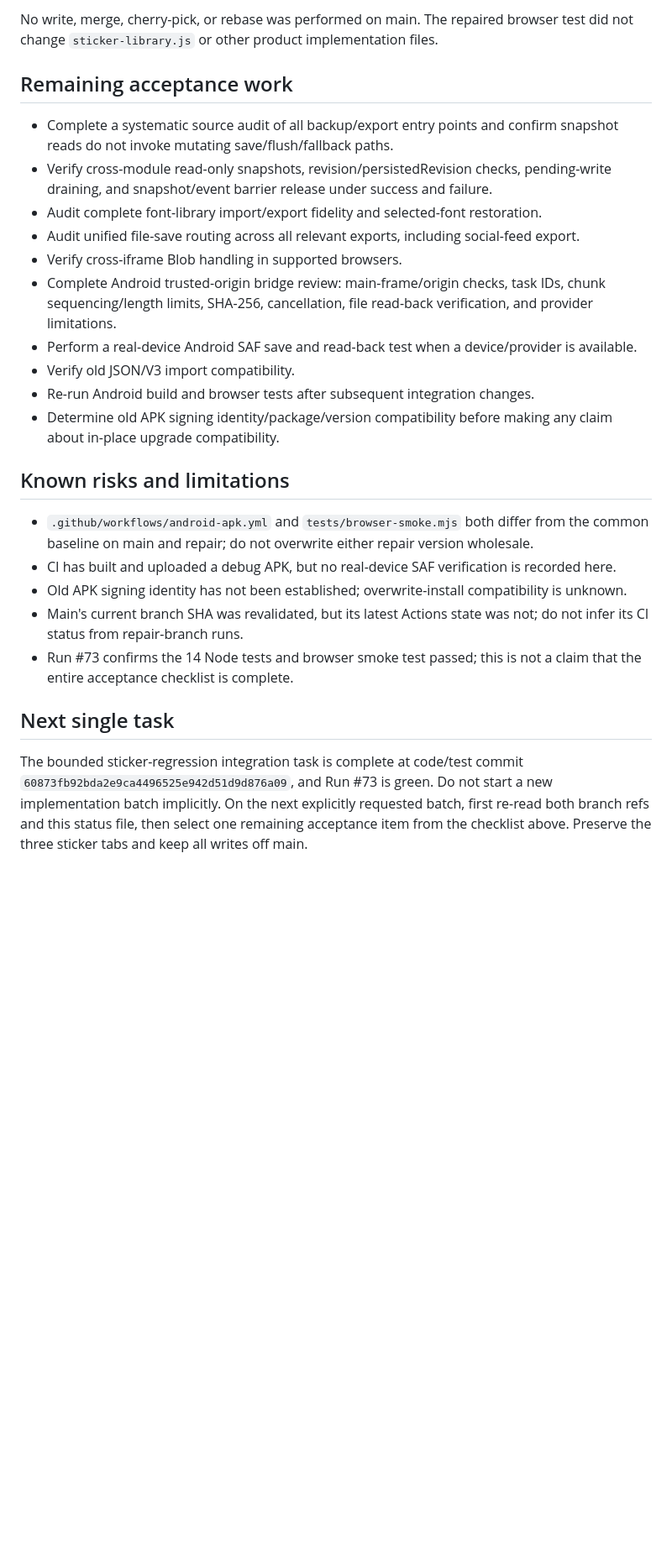
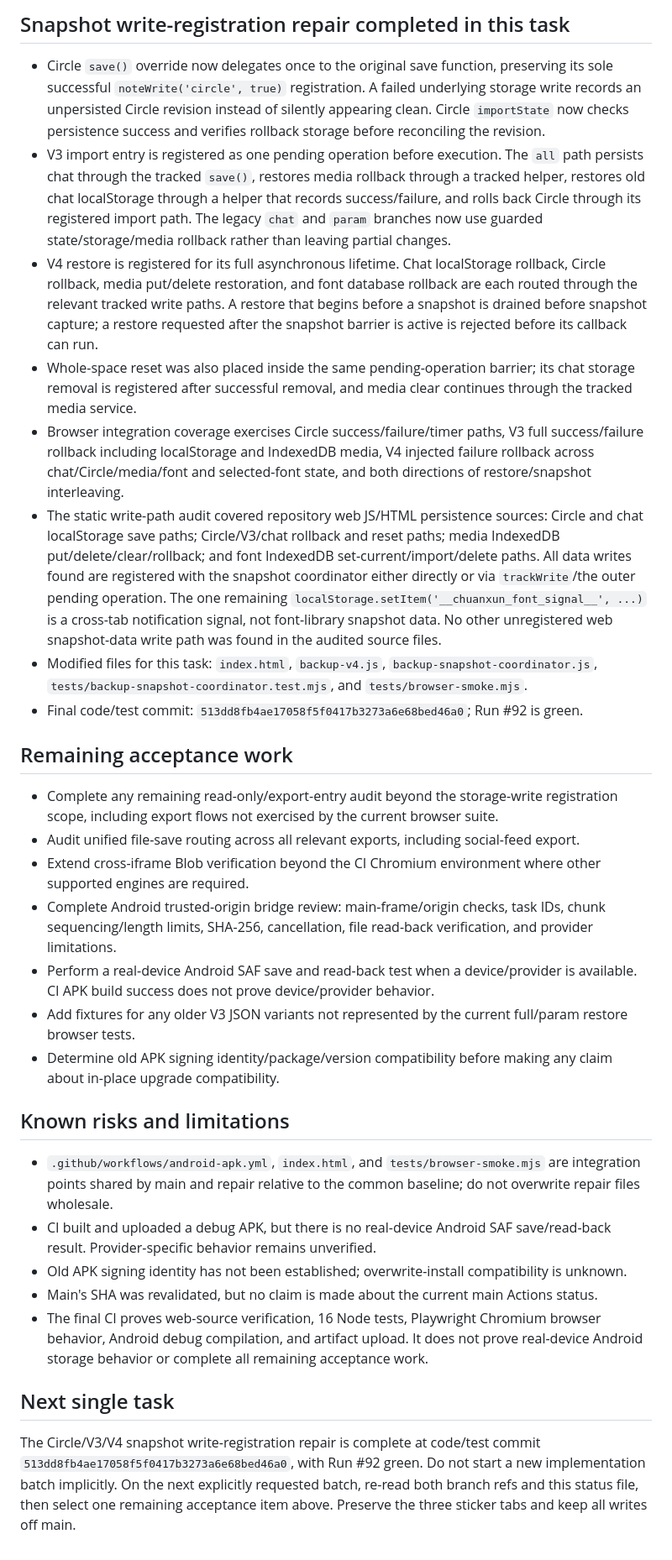
Before and after one commit to MERCYY177/twodeers, a Markdown page: BACKUP-REPAIR-STATUS.md, the part around one of its changes. Shown at 84% size. Rendered like a GitHub page; blank space fills up the shorter version.

Commit message:
docs: checkpoint snapshot write registration repair

```diff
--- a/BACKUP-REPAIR-STATUS.md
+++ b/BACKUP-REPAIR-STATUS.md
@@ -85,27 +80,33 @@ The repair branch also changes `.github/workflows/android-apk.yml` and `tests/br
 
-No write, merge, cherry-pick, or rebase was performed on main. The repaired browser test did not change `sticker-library.js` or other product implementation files.
+## Snapshot write-registration repair completed in this task
+
+- Circle `save()` override now delegates once to the original save function, preserving its sole successful `noteWrite('circle', true)` registration. A failed underlying storage write records an unpersisted Circle revision instead of silently appearing clean. Circle `importState` now checks persistence success and verifies rollback storage before reconciling the revision.
+- V3 import entry is registered as one pending operation before execution. The `all` path persists chat through the tracked `save()`, restores media rollback through a tracked helper, restores old chat localStorage through a helper that records success/failure, and rolls back Circle through its registered import path. The legacy `chat` and `param` branches now use guarded state/storage/media rollback rather than leaving partial changes.
+- V4 restore is registered for its full asynchronous lifetime. Chat localStorage rollback, Circle rollback, media put/delete restoration, and font database rollback are each routed through the relevant tracked write paths. A restore that begins before a snapshot is drained before snapshot capture; a restore requested after the snapshot barrier is active is rejected before its callback can run.
+- Whole-space reset was also placed inside the same pending-operation barrier; its chat storage removal is registered after successful removal, and media clear continues through the tracked media service.
+- Browser integration coverage exercises Circle success/failure/timer paths, V3 full success/failure rollback including localStorage and IndexedDB media, V4 injected failure rollback across chat/Circle/media/font and selected-font state, and both directions of restore/snapshot interleaving.
+- The static write-path audit covered repository web JS/HTML persistence sources: Circle and chat localStorage save paths; Circle/V3/chat rollback and reset paths; media IndexedDB put/delete/clear/rollback; and font IndexedDB set-current/import/delete paths. All data writes found are registered with the snapshot coordinator either directly or via `trackWrite`/the outer pending operation. The one remaining `localStorage.setItem('__chuanxun_font_signal__', ...)` is a cross-tab notification signal, not font-library snapshot data. No other unregistered web snapshot-data write path was found in the audited source files.
+- Modified files for this task: `index.html`, `backup-v4.js`, `backup-snapshot-coordinator.js`, `tests/backup-snapshot-coordinator.test.mjs`, and `tests/browser-smoke.mjs`.
+- Final code/test commit: `513dd8fb4ae17058f5f0417b3273a6e68bed46a0`; Run #92 is green.
 
 ## Remaining acceptance work
 
-- Complete a systematic source audit of all backup/export entry points and confirm snapshot reads do not invoke mutating save/flush/fallback paths.
-- Verify cross-module read-only snapshots, revision/persistedRevision checks, pending-write draining, and snapshot/event barrier release under success and failure.
-- Audit complete font-library import/export fidelity and selected-font restoration.
+- Complete any remaining read-only/export-entry audit beyond the storage-write registration scope, including export flows not exercised by the current browser suite.
 - Audit unified file-save routing across all relevant exports, including social-feed export.
-- Verify cross-iframe Blob handling in supported browsers.
+- Extend cross-iframe Blob verification beyond the CI Chromium environment where other supported engines are required.
 - Complete Android trusted-origin bridge review: main-frame/origin checks, task IDs, chunk sequencing/length limits, SHA-256, cancellation, file read-back verification, and provider limitations.
-- Perform a real-device Android SAF save and read-back test when a device/provider is available.
-- Verify old JSON/V3 import compatibility.
-- Re-run Android build and browser tests after subsequent integration changes.
+- Perform a real-device Android SAF save and read-back test when a device/provider is available. CI APK build success does not prove device/provider behavior.
+- Add fixtures for any older V3 JSON variants not represented by the current full/param restore browser tests.
 - Determine old APK signing identity/package/version compatibility before making any claim about in-place upgrade compatibility.
 
 ## Known risks and limitations
 
-- `.github/workflows/android-apk.yml` and `tests/browser-smoke.mjs` both differ from the common baseline on main and repair; do not overwrite either repair version wholesale.
-- CI has built and uploaded a debug APK, but no real-device SAF verification is recorded here.
+- `.github/workflows/android-apk.yml`, `index.html`, and `tests/browser-smoke.mjs` are integration points shared by main and repair relative to the common baseline; do not overwrite repair files wholesale.
+- CI built and uploaded a debug APK, but there is no real-device Android SAF save/read-back result. Provider-specific behavior remains unverified.
 - Old APK signing identity has not been established; overwrite-install compatibility is unknown.
-- Main's current branch SHA was revalidated, but its latest Actions state was not; do not infer its CI status from repair-branch runs.
-- Run #73 confirms the 14 Node tests and browser smoke test passed; this is not a claim that the entire acceptance checklist is complete.
+- Main's SHA was revalidated, but no claim is made about the current main Actions status.
+- The final CI proves web-source verification, 16 Node tests, Playwright Chromium browser behavior, Android debug compilation, and artifact upload. It does not prove real-device Android storage behavior or complete all remaining acceptance work.
 
 ## Next single task
 
-The bounded sticker-regression integration task is complete at code/test commit `60873fb92bda2e9ca4496525e942d51d9d876a09`, and Run #73 is green. Do not start a new implementation batch implicitly. On the next explicitly requested batch, first re-read both branch refs and this status file, then select one remaining acceptance item from the checklist above. Preserve the three sticker tabs and keep all writes off main.
+The Circle/V3/V4 snapshot write-registration repair is complete at code/test commit `513dd8fb4ae17058f5f0417b3273a6e68bed46a0`, with Run #92 green. Do not start a new implementation batch implicitly. On the next explicitly requested batch, re-read both branch refs and this status file, then select one remaining acceptance item above. Preserve the three sticker tabs and keep all writes off main.
```
Also changed, not shown: other parts of BACKUP-REPAIR-STATUS.md (+18 -23 lines).
